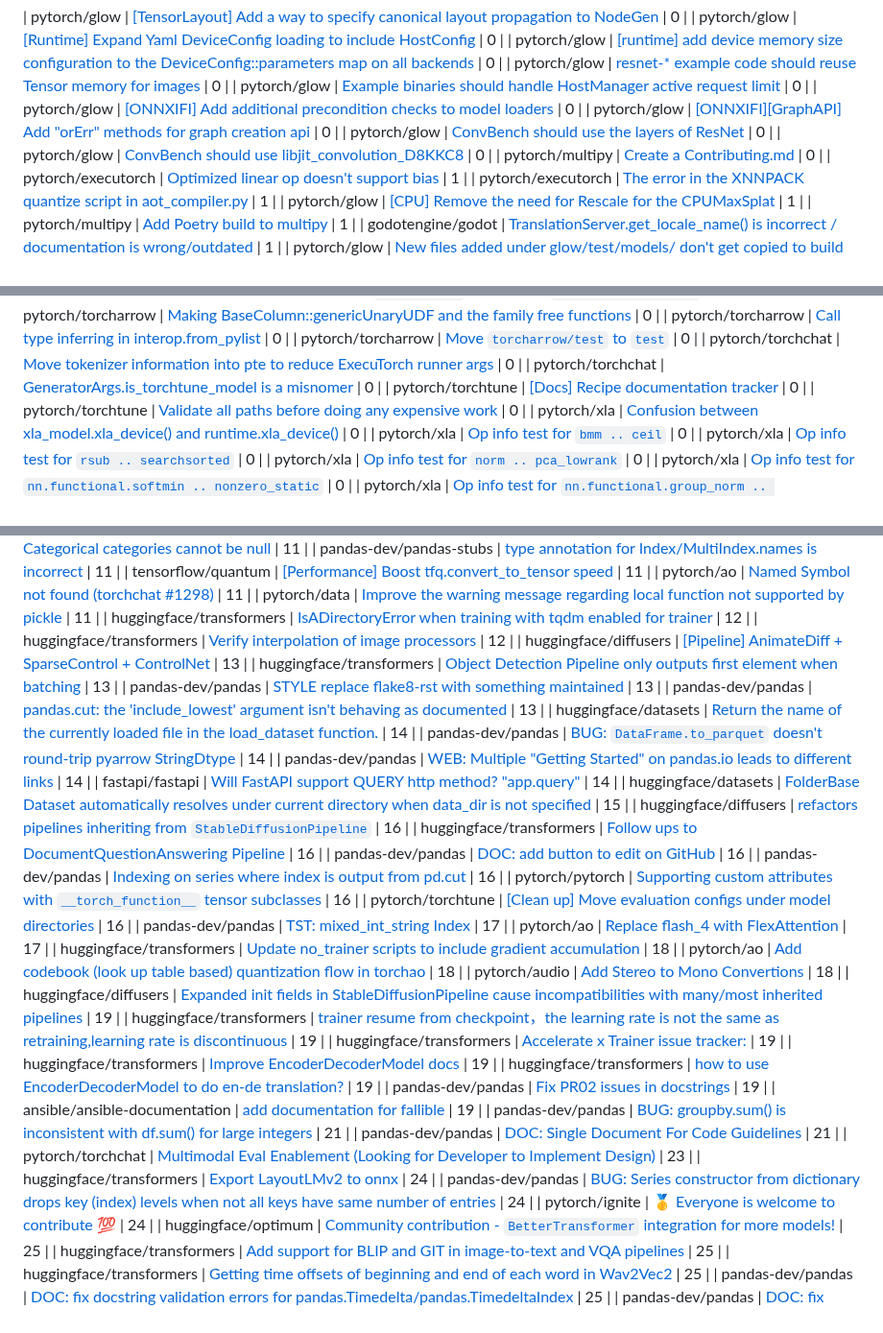
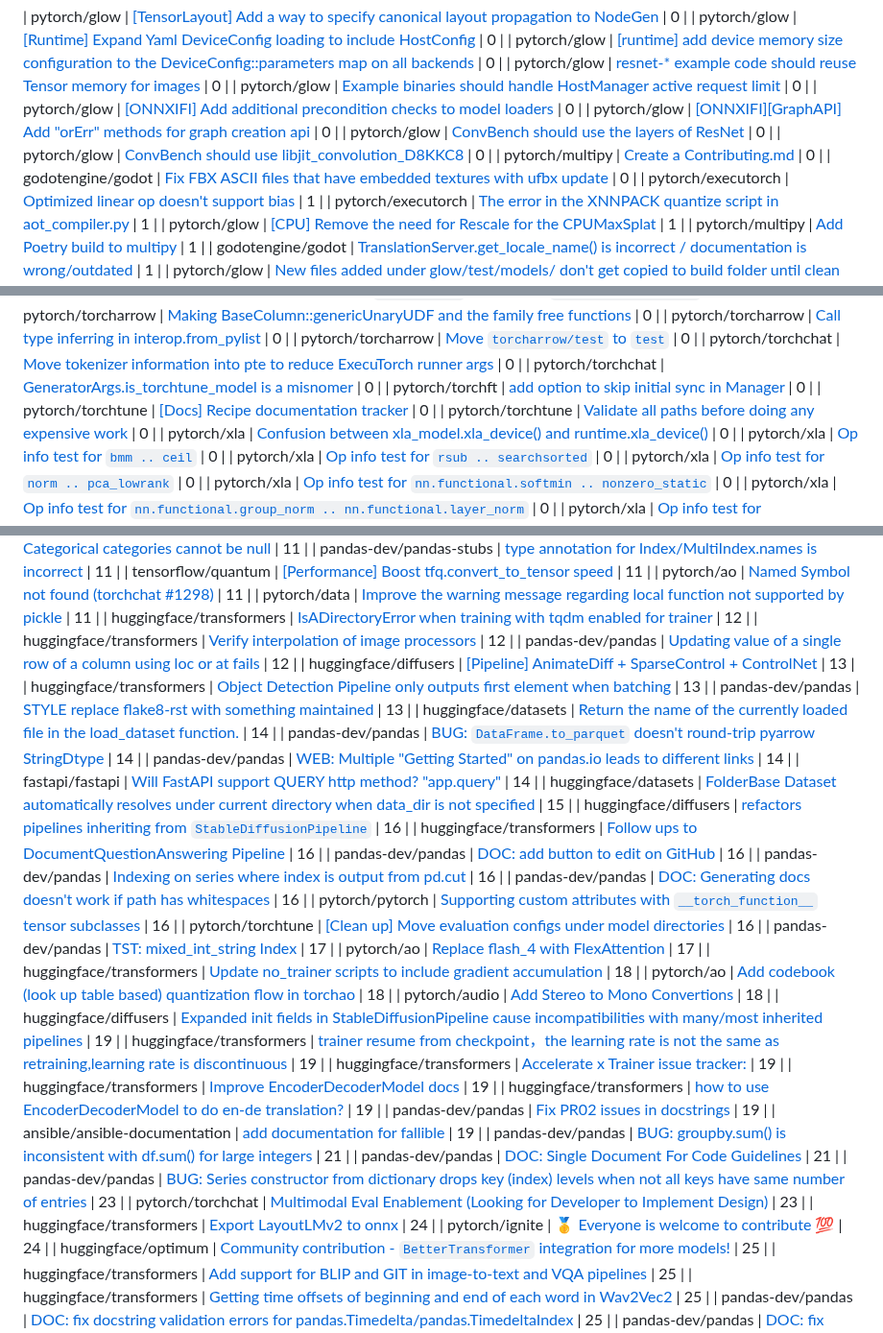
Before and after one commit to drkrillo/good-first-issues, a Markdown page: README.md, 3 parts joined by grey strips. Shown at 96% size. Rendered like a GitHub page.

Commit message:
Update README.md with dynamic content

```diff
--- a/README.md
+++ b/README.md
@@ -47,6 +47,7 @@ If you are wondering where to begin in the  journey contributing to open-source
 | pytorch/glow | [ConvBench should use the layers of ResNet](https://github.com/pytorch/glow/issues/1887) | 0 |
 | pytorch/glow | [ConvBench should use libjit_convolution_D8KKC8](https://github.com/pytorch/glow/issues/1886) | 0 |
 | pytorch/multipy | [Create a Contributing.md](https://github.com/pytorch/multipy/issues/252) | 0 |
+| godotengine/godot | [Fix FBX ASCII files that have embedded textures with ufbx update](https://github.com/godotengine/godot/issues/103178) | 0 |
 | pytorch/executorch | [Optimized linear op doesn't support bias](https://github.com/pytorch/executorch/issues/8234) | 1 |
 | pytorch/executorch | [The error in the XNNPACK quantize script in aot_compiler.py](https://github.com/pytorch/executorch/issues/6886) | 1 |
 | pytorch/glow | [[CPU] Remove the need for Rescale for the CPUMaxSplat](https://github.com/pytorch/glow/issues/4656) | 1 |
@@ -309,6 +310,7 @@ If you are wondering where to begin in the  journey contributing to open-source
 | pytorch/torcharrow | [Move `torcharrow/test` to `test`](https://github.com/pytorch/torcharrow/issues/24) | 0 |
 | pytorch/torchchat | [Move tokenizer information into pte to reduce ExecuTorch runner args](https://github.com/pytorch/torchchat/issues/1484) | 0 |
 | pytorch/torchchat | [GeneratorArgs.is_torchtune_model is a misnomer](https://github.com/pytorch/torchchat/issues/1273) | 0 |
+| pytorch/torchft | [add option to skip initial sync in Manager](https://github.com/pytorch/torchft/issues/117) | 0 |
 | pytorch/torchtune | [[Docs] Recipe documentation tracker](https://github.com/pytorch/torchtune/issues/1408) | 0 |
 | pytorch/torchtune | [Validate all paths before doing any expensive work](https://github.com/pytorch/torchtune/issues/861) | 0 |
 | pytorch/xla | [Confusion between xla_model.xla_device() and runtime.xla_device()](https://github.com/pytorch/xla/issues/7831) | 0 |
@@ -552,10 +553,10 @@ If you are wondering where to begin in the  journey contributing to open-source
 | pytorch/data | [Improve the warning message regarding local function not supported by pickle](https://github.com/pytorch/data/issues/947) | 11 |
 | huggingface/transformers | [IsADirectoryError when training with tqdm enabled for trainer](https://github.com/huggingface/transformers/issues/34766) | 12 |
 | huggingface/transformers | [Verify interpolation of image processors](https://github.com/huggingface/transformers/issues/28180) | 12 |
+| pandas-dev/pandas | [Updating value of a single row of a column using loc or at fails](https://github.com/pandas-dev/pandas/issues/22040) | 12 |
 | huggingface/diffusers | [[Pipeline] AnimateDiff + SparseControl + ControlNet](https://github.com/huggingface/diffusers/issues/9329) | 13 |
 | huggingface/transformers | [Object Detection Pipeline only outputs first element when batching](https://github.com/huggingface/transformers/issues/31356) | 13 |
 | pandas-dev/pandas | [STYLE replace flake8-rst with something maintained](https://github.com/pandas-dev/pandas/issues/46865) | 13 |
-| pandas-dev/pandas | [pandas.cut: the 'include_lowest' argument isn't behaving as documented](https://github.com/pandas-dev/pandas/issues/23164) | 13 |
 | huggingface/datasets | [Return the name of the currently loaded file in the load_dataset function.](https://github.com/huggingface/datasets/issues/5806) | 14 |
 | pandas-dev/pandas | [BUG: `DataFrame.to_parquet` doesn't round-trip pyarrow StringDtype](https://github.com/pandas-dev/pandas/issues/42664) | 14 |
 | pandas-dev/pandas | [WEB: Multiple "Getting Started" on pandas.io leads to different links](https://github.com/pandas-dev/pandas/issues/32307) | 14 |
@@ -565,6 +566,7 @@ If you are wondering where to begin in the  journey contributing to open-source
 | huggingface/transformers | [Follow ups to DocumentQuestionAnswering Pipeline](https://github.com/huggingface/transformers/issues/18926) | 16 |
 | pandas-dev/pandas | [DOC: add button to edit on GitHub](https://github.com/pandas-dev/pandas/issues/39859) | 16 |
 | pandas-dev/pandas | [Indexing on series where index is output from pd.cut ](https://github.com/pandas-dev/pandas/issues/27437) | 16 |
+| pandas-dev/pandas | [DOC: Generating docs doesn't work if path has whitespaces](https://github.com/pandas-dev/pandas/issues/22836) | 16 |
 | pytorch/pytorch | [Supporting custom attributes with `__torch_function__` tensor subclasses](https://github.com/pytorch/pytorch/issues/117806) | 16 |
 | pytorch/torchtune | [[Clean up] Move evaluation configs under model directories ](https://github.com/pytorch/torchtune/issues/1810) | 16 |
 | pandas-dev/pandas | [TST: mixed_int_string Index](https://github.com/pandas-dev/pandas/issues/54072) | 17 |
@@ -581,9 +583,9 @@ If you are wondering where to begin in the  journey contributing to open-source
 | ansible/ansible-documentation | [add documentation for fallible](https://github.com/ansible/ansible-documentation/issues/1868) | 19 |
 | pandas-dev/pandas | [BUG: groupby.sum() is inconsistent with df.sum() for large integers](https://github.com/pandas-dev/pandas/issues/34681) | 21 |
 | pandas-dev/pandas | [DOC: Single Document For Code Guidelines](https://github.com/pandas-dev/pandas/issues/33851) | 21 |
+| pandas-dev/pandas | [BUG: Series constructor from dictionary drops key (index) levels when not all keys have same number of entries](https://github.com/pandas-dev/pandas/issues/60695) | 23 |
 | pytorch/torchchat | [Multimodal Eval Enablement (Looking for Developer to Implement Design)](https://github.com/pytorch/torchchat/issues/1334) | 23 |
 | huggingface/transformers | [Export LayoutLMv2 to onnx ](https://github.com/huggingface/transformers/issues/14368) | 24 |
-| pandas-dev/pandas | [BUG: Series constructor from dictionary drops key (index) levels when not all keys have same number of entries](https://github.com/pandas-dev/pandas/issues/60695) | 24 |
 | pytorch/ignite | [🥇 Everyone is welcome to contribute 💯 ](https://github.com/pytorch/ignite/issues/2026) | 24 |
 | huggingface/optimum | [Community contribution - `BetterTransformer` integration for more models!](https://github.com/huggingface/optimum/issues/488) | 25 |
 | huggingface/transformers | [Add support for BLIP and GIT in image-to-text and VQA pipelines](https://github.com/huggingface/transformers/issues/21110) | 25 |
```
Also changed, not shown: other parts of README.md (+1 -3 lines).
